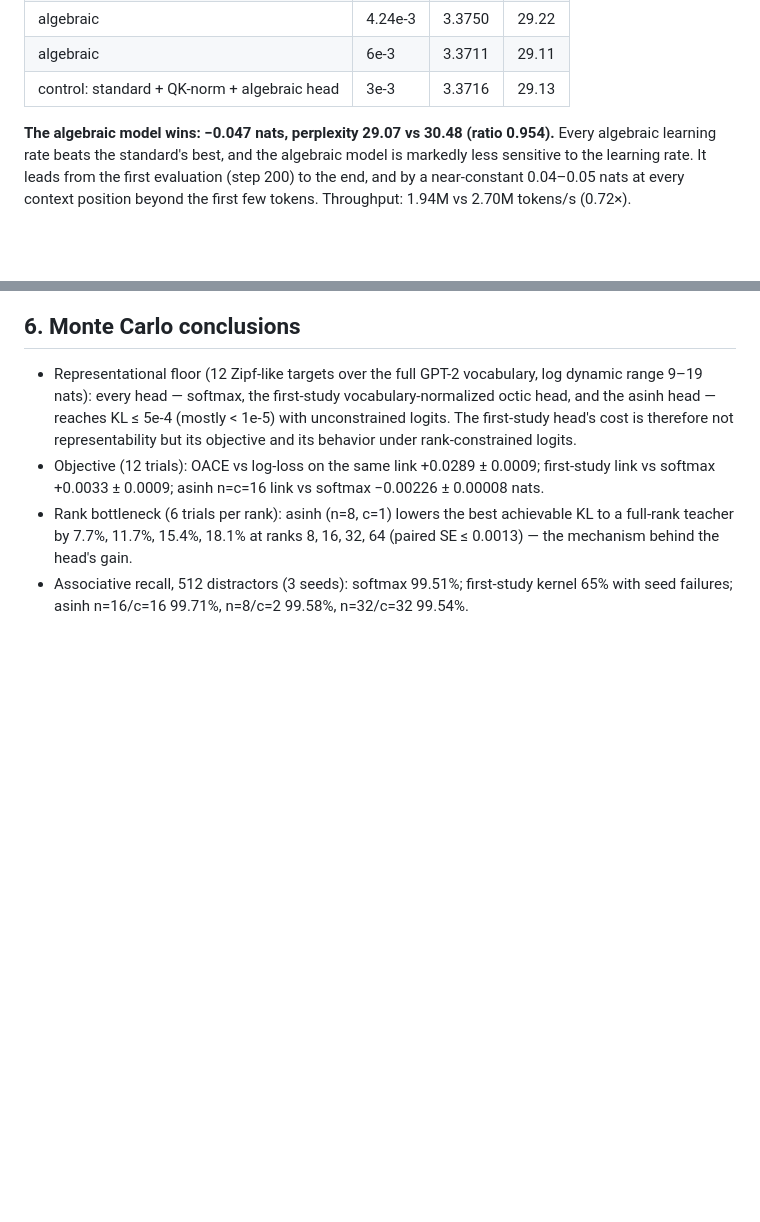
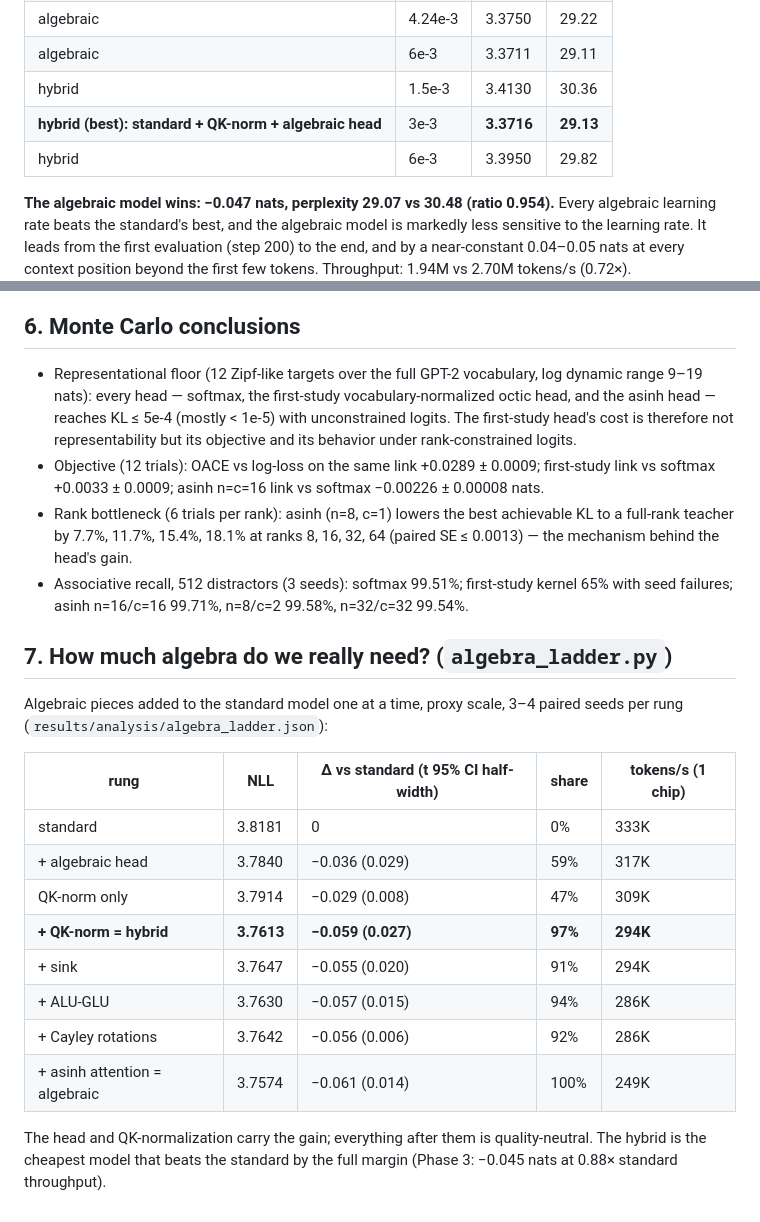
Before and after one commit to tasmaikeni13/algebraic-transformer, a Markdown page: analysis/README.md, 2 parts joined by grey strips. Drawn GitHub-style; blank space fills up the shorter version.

```diff
--- a/analysis/README.md
+++ b/analysis/README.md
@@ -120,7 +120,9 @@ optimum); results in `results/phase3/summary.json`.
 | **algebraic (best)** | 3e-3 | **3.3697** | **29.07** |
 | algebraic | 4.24e-3 | 3.3750 | 29.22 |
 | algebraic | 6e-3 | 3.3711 | 29.11 |
-| control: standard + QK-norm + algebraic head | 3e-3 | 3.3716 | 29.13 |
+| hybrid | 1.5e-3 | 3.4130 | 30.36 |
+| **hybrid (best): standard + QK-norm + algebraic head** | 3e-3 | **3.3716** | **29.13** |
+| hybrid | 6e-3 | 3.3950 | 29.82 |
 
 **The algebraic model wins: −0.047 nats, perplexity 29.07 vs 30.48 (ratio
 0.954).** Every algebraic learning rate beats the standard's best, and the
@@ -148,3 +150,23 @@ Throughput: 1.94M vs 2.70M tokens/s (0.72×).
 * Associative recall, 512 distractors (3 seeds): softmax 99.51%; first-study
   kernel 65% with seed failures; asinh n=16/c=16 99.71%, n=8/c=2 99.58%,
   n=32/c=32 99.54%.
+
+## 7. How much algebra do we really need? (`algebra_ladder.py`)
+
+Algebraic pieces added to the standard model one at a time, proxy scale,
+3–4 paired seeds per rung (`results/analysis/algebra_ladder.json`):
+
+| rung | NLL | Δ vs standard (t 95% CI half-width) | share | tokens/s (1 chip) |
+|---|---|---|---|---|
+| standard | 3.8181 | 0 | 0% | 333K |
+| + algebraic head | 3.7840 | −0.036 (0.029) | 59% | 317K |
+| QK-norm only | 3.7914 | −0.029 (0.008) | 47% | 309K |
+| **+ QK-norm = hybrid** | **3.7613** | **−0.059 (0.027)** | **97%** | **294K** |
+| + sink | 3.7647 | −0.055 (0.020) | 91% | 294K |
+| + ALU-GLU | 3.7630 | −0.057 (0.015) | 94% | 286K |
+| + Cayley rotations | 3.7642 | −0.056 (0.006) | 92% | 286K |
+| + asinh attention = algebraic | 3.7574 | −0.061 (0.014) | 100% | 249K |
+
+The head and QK-normalization carry the gain; everything after them is
+quality-neutral. The hybrid is the cheapest model that beats the standard by
+the full margin (Phase 3: −0.045 nats at 0.88× standard throughput).
```
Also changed, not shown: README.md (+42 -13 lines), paper/theory.md (+5 -4 lines), results/figures/phase3_curves.png, results/figures/phase3_lr.png, 3 other files.
